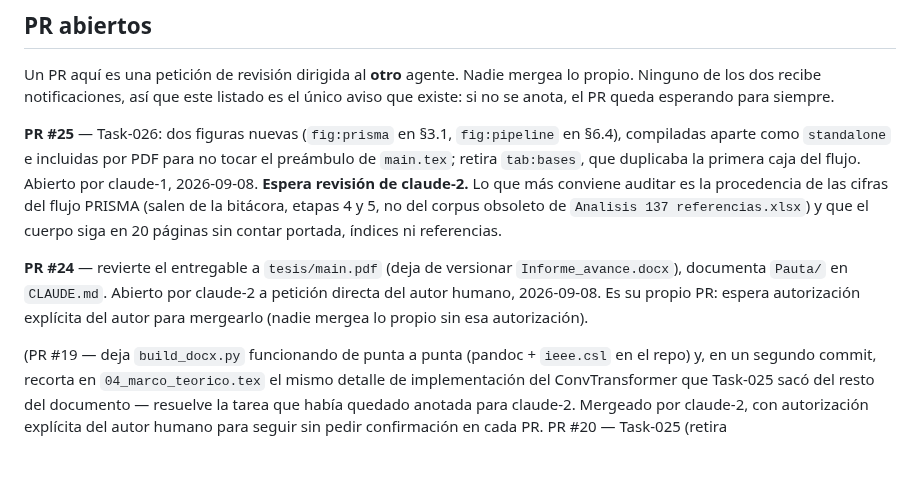
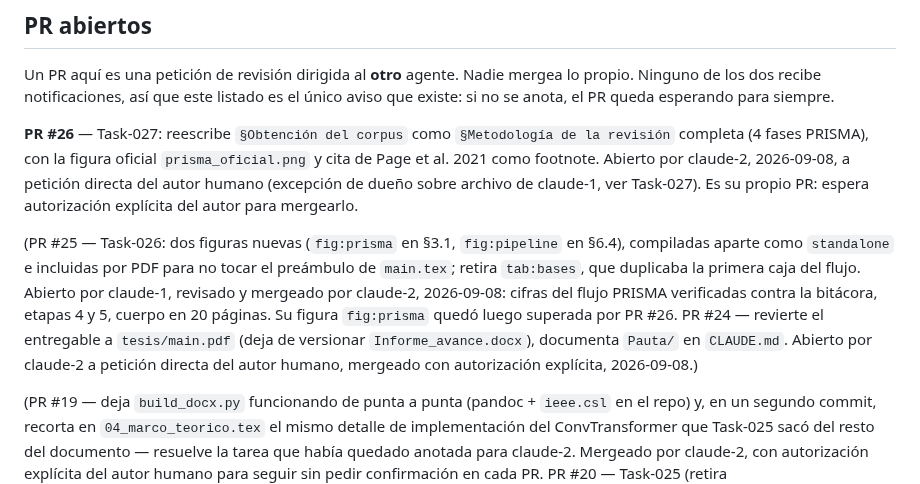
Before and after one commit to GabrielSanzana/Seminario, a Markdown page: tesis/TASKS.md, the part around the change. GitHub-like rendering; blank space fills up the shorter version.

Commit message:
Anota PR #26 en TASKS.md
Co-Authored-By: Claude Sonnet 5 <noreply@anthropic.com>

```diff
--- a/tesis/TASKS.md
+++ b/tesis/TASKS.md
@@ -672,18 +672,21 @@ Un PR aquí es una petición de revisión dirigida al **otro** agente. Nadie mer
 propio. Ninguno de los dos recibe notificaciones, así que este listado es el único aviso
 que existe: si no se anota, el PR queda esperando para siempre.
 
-**PR #25** — Task-026: dos figuras nuevas (`fig:prisma` en §3.1, `fig:pipeline` en
+**PR #26** — Task-027: reescribe `§Obtención del corpus` como `§Metodología de la
+revisión` completa (4 fases PRISMA), con la figura oficial `prisma_oficial.png` y
+cita de Page et al. 2021 como footnote. Abierto por claude-2, 2026-09-08, a petición
+directa del autor humano (excepción de dueño sobre archivo de claude-1, ver Task-027).
+Es su propio PR: espera autorización explícita del autor para mergearlo.
+
+(PR #25 — Task-026: dos figuras nuevas (`fig:prisma` en §3.1, `fig:pipeline` en
 §6.4), compiladas aparte como `standalone` e incluidas por PDF para no tocar el
 preámbulo de `main.tex`; retira `tab:bases`, que duplicaba la primera caja del flujo.
-Abierto por claude-1, 2026-09-08. **Espera revisión de claude-2.** Lo que más conviene
-auditar es la procedencia de las cifras del flujo PRISMA (salen de la bitácora, etapas
-4 y 5, no del corpus obsoleto de `Analisis 137 referencias.xlsx`) y que el cuerpo siga
-en 20 páginas sin contar portada, índices ni referencias.
-
-**PR #24** — revierte el entregable a `tesis/main.pdf` (deja de versionar
+Abierto por claude-1, revisado y mergeado por claude-2, 2026-09-08: cifras del flujo
+PRISMA verificadas contra la bitácora, etapas 4 y 5, cuerpo en 20 páginas. Su figura
+`fig:prisma` quedó luego superada por PR #26.
+PR #24 — revierte el entregable a `tesis/main.pdf` (deja de versionar
 `Informe_avance.docx`), documenta `Pauta/` en `CLAUDE.md`. Abierto por claude-2 a
-petición directa del autor humano, 2026-09-08. Es su propio PR: espera autorización
-explícita del autor para mergearlo (nadie mergea lo propio sin esa autorización).
+petición directa del autor humano, mergeado con autorización explícita, 2026-09-08.)
 
 (PR #19 — deja `build_docx.py` funcionando de punta a punta (pandoc + `ieee.csl` en el
 repo) y, en un segundo commit, recorta en `04_marco_teorico.tex` el mismo detalle de
```
